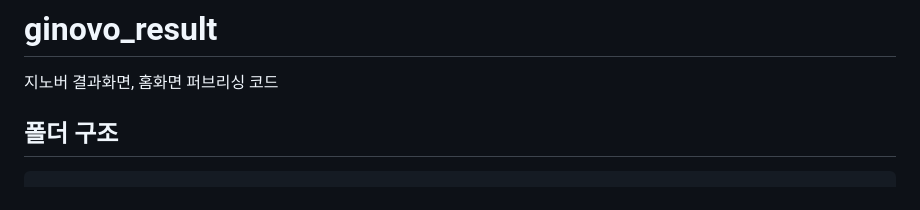
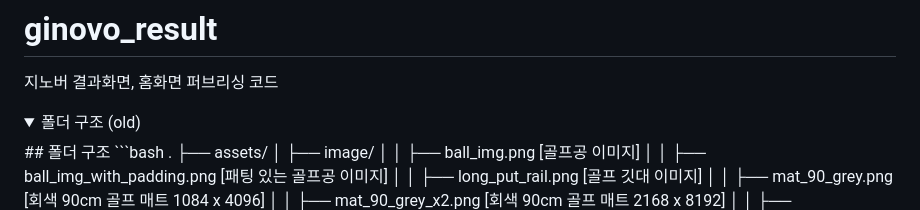
Before and after one commit to rkskdldl/ginovo_v2, a Markdown page: README.md, the part around the change printed below. Rendered like a GitHub page; folded sections open.

````diff
--- a/README.md
+++ b/README.md
@@ -1,7 +1,8 @@
 # ginovo_result
 
 지노버 결과화면, 홈화면 퍼브리싱 코드
-
+<details>
+  <summary>폴더 구조 (old)</summary>
 ## 폴더 구조
 ```bash
 .
````
Also changed, not shown: other parts of README.md (+2 -0 lines).
